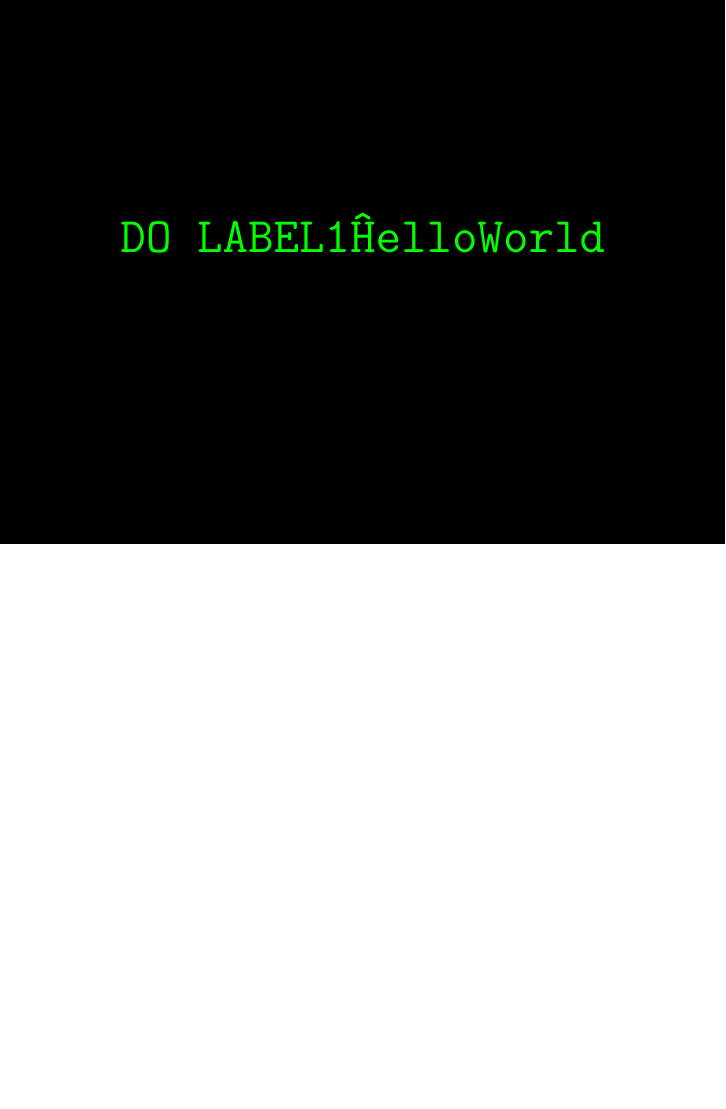
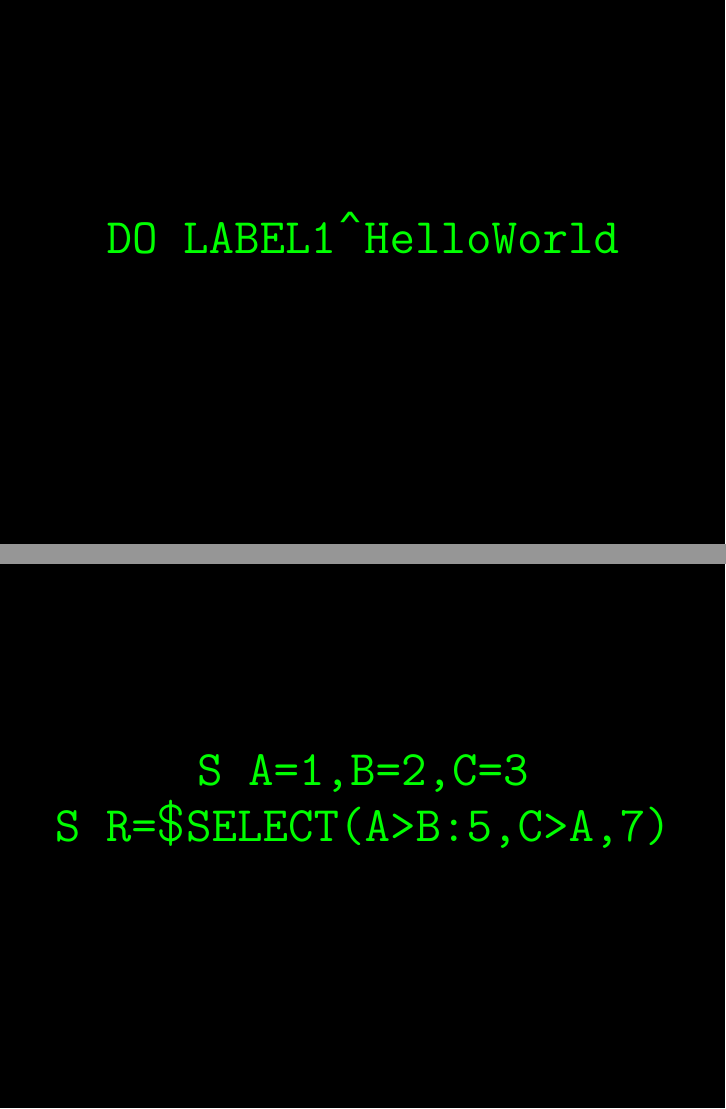
Before and after one commit to luisibanez/OpenSourceSoftwarePracticeCourse, LaTeX slides (IntroductionToMUMPS/OpenSourceSoftware-IntroductionToMUMPS.tex): page 122 of 123 before the commit and pages 122 and 123 of 126 after it, the two joined at a grey line, the shorter picture padded with empty space. Compiled offline with pdfLaTeX.

Commit message:
ENH: Added DO and SELECT.

```diff
--- a/IntroductionToMUMPS/OpenSourceSoftware-IntroductionToMUMPS.tex
+++ b/IntroductionToMUMPS/OpenSourceSoftware-IntroductionToMUMPS.tex
@@ -696,6 +696,11 @@ Programming Mode
 }
 
 
-\centeredsizedtext{black}{green}{96}{
-\texttt{DO LABEL1\^ HelloWorld}
+\centeredsizedtext{black}{green}{28}{
+\texttt{DO LABEL1}\textasciicircum\texttt{HelloWorld}
 }
+
+
+\centeredsizedtext{black}{green}{28}{
+\texttt{S A=1,B=2,C=3}\\
+\texttt{S R=\$SELECT(A>B:5,C>A,7)}
```
Also changed, not shown: IntroductionToMUMPS/OpenSourceSoftware-IntroductionToMUMPS.tex (13 more changed lines).
